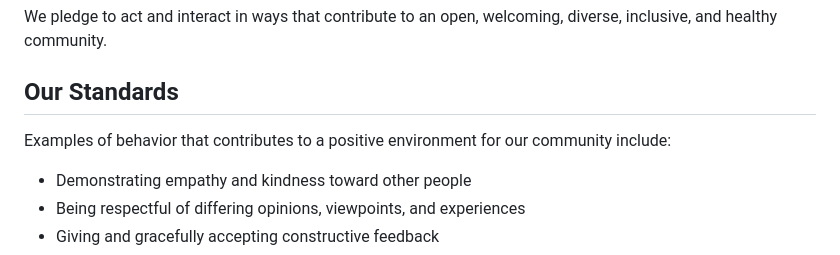
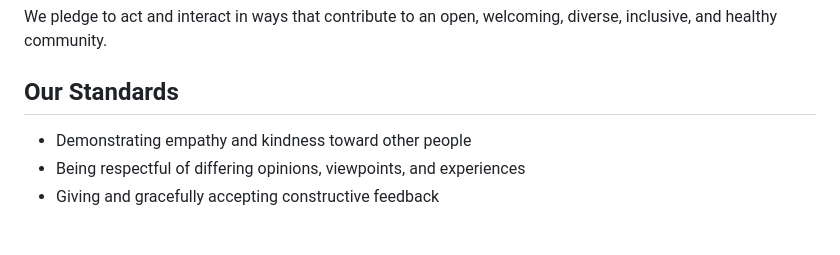
Before and after one commit to dinosath/baker, a Markdown page: CODE_OF_CONDUCT.md, the part around the change. GitHub-like rendering; blank space fills up the shorter version.

```diff
--- a/CODE_OF_CONDUCT.md
+++ b/CODE_OF_CONDUCT.md
@@ -13,9 +13,6 @@ We pledge to act and interact in ways that contribute to an open, welcoming,
 diverse, inclusive, and healthy community.
 
 ## Our Standards
-
-Examples of behavior that contributes to a positive environment for our
-community include:
 
 - Demonstrating empathy and kindness toward other people
 - Being respectful of differing opinions, viewpoints, and experiences
```
